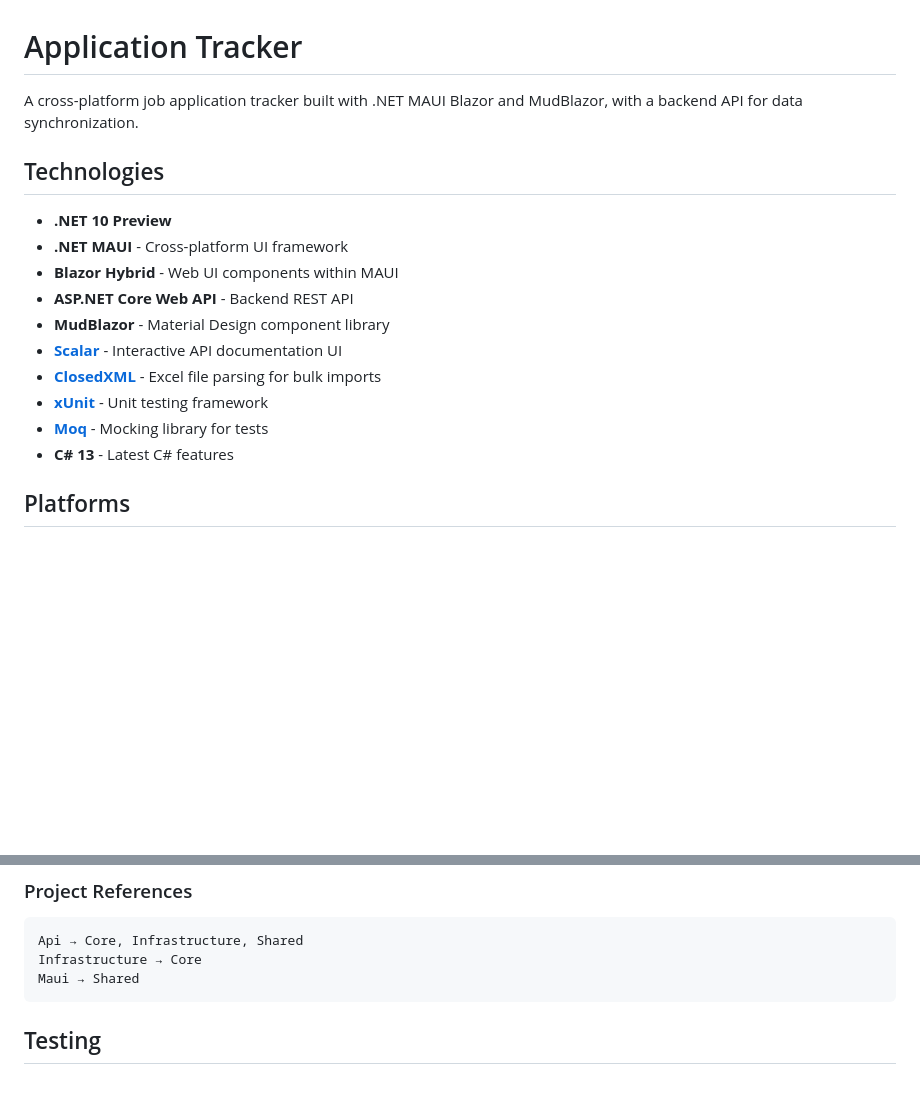
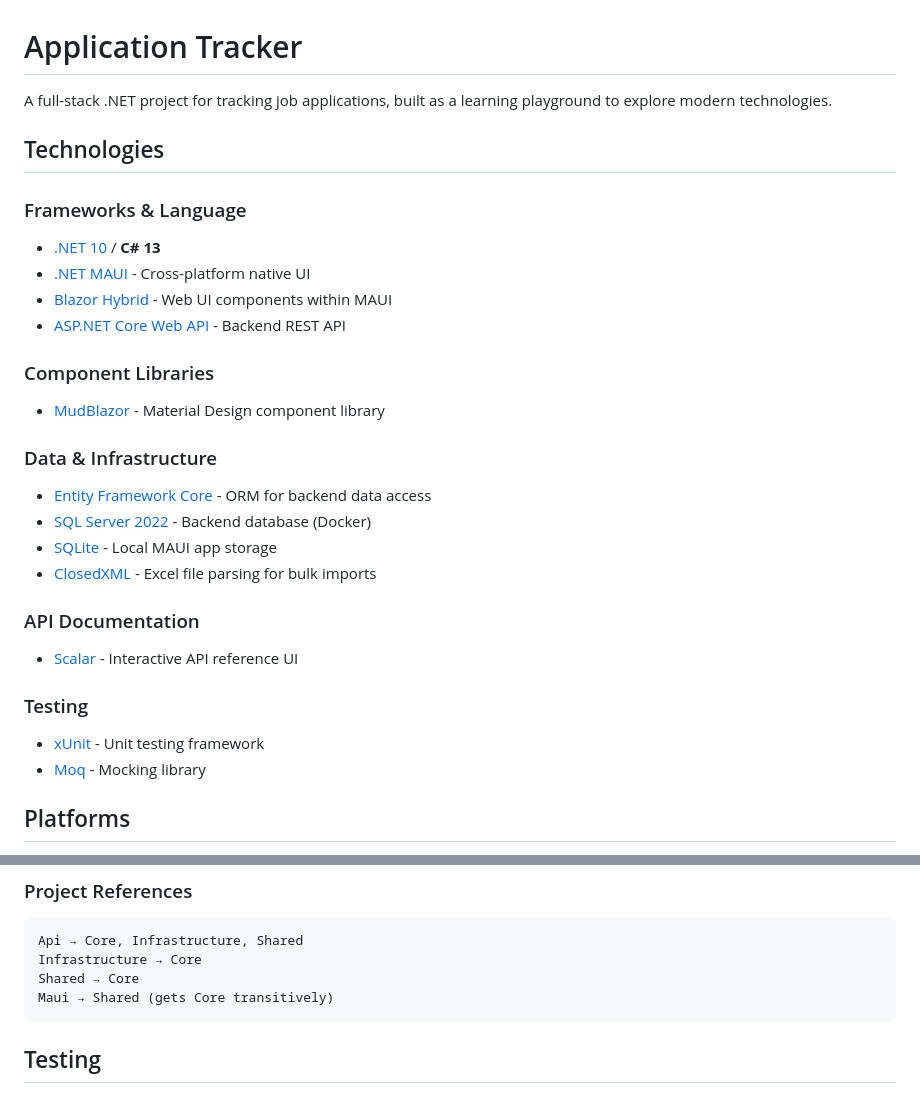
Before and after one commit to tlhuynh/ApplicationTracker, a Markdown page: README.md, 2 parts joined by grey strips. GitHub-like rendering; blank space fills up the shorter version.

````diff
--- a/README.md
+++ b/README.md
@@ -1,19 +1,30 @@
 # Application Tracker
 
-A cross-platform job application tracker built with .NET MAUI Blazor and MudBlazor, with a backend API for data synchronization.
+A full-stack .NET project for tracking job applications, built as a learning playground to explore modern technologies.
 
 ## Technologies
 
-- **.NET 10 Preview**
-- **.NET MAUI** - Cross-platform UI framework
-- **Blazor Hybrid** - Web UI components within MAUI
-- **ASP.NET Core Web API** - Backend REST API
-- **MudBlazor** - Material Design component library
-- **[Scalar](https://github.com/scalar/scalar)** - Interactive API documentation UI
-- **[ClosedXML](https://github.com/ClosedXML/ClosedXML)** - Excel file parsing for bulk imports
-- **[xUnit](https://xunit.net/)** - Unit testing framework
-- **[Moq](https://github.com/devlooped/moq)** - Mocking library for tests
-- **C# 13** - Latest C# features
+### Frameworks & Language
+- [.NET 10](https://dotnet.microsoft.com/download/dotnet/10.0) / **C# 13**
+- [.NET MAUI](https://learn.microsoft.com/dotnet/maui/) - Cross-platform native UI
+- [Blazor Hybrid](https://learn.microsoft.com/aspnet/core/blazor/hybrid/) - Web UI components within MAUI
+- [ASP.NET Core Web API](https://learn.microsoft.com/aspnet/core/web-api/) - Backend REST API
+
+### Component Libraries
+- [MudBlazor](https://mudblazor.com/) - Material Design component library
+
+### Data & Infrastructure
+- [Entity Framework Core](https://learn.microsoft.com/ef/core/) - ORM for backend data access
+- [SQL Server 2022](https://learn.microsoft.com/sql/sql-server/) - Backend database (Docker)
+- [SQLite](https://www.sqlite.org/) - Local MAUI app storage
+- [ClosedXML](https://github.com/ClosedXML/ClosedXML) - Excel file parsing for bulk imports
+
+### API Documentation
+- [Scalar](https://github.com/scalar/scalar) - Interactive API reference UI
+
+### Testing
+- [xUnit](https://xunit.net/) - Unit testing framework
+- [Moq](https://github.com/devlooped/moq) - Mocking library
 
 ## Platforms
 
@@ -126,7 +137,8 @@ The solution follows Clean Architecture principles:
 ```
 Api → Core, Infrastructure, Shared
 Infrastructure → Core
-Maui → Shared
+Shared → Core
+Maui → Shared (gets Core transitively)
 ```
 
 ## Testing
````
Also changed, not shown: other parts of README.md (+13 -36 lines), CLAUDE.md (+3 -3 lines).
